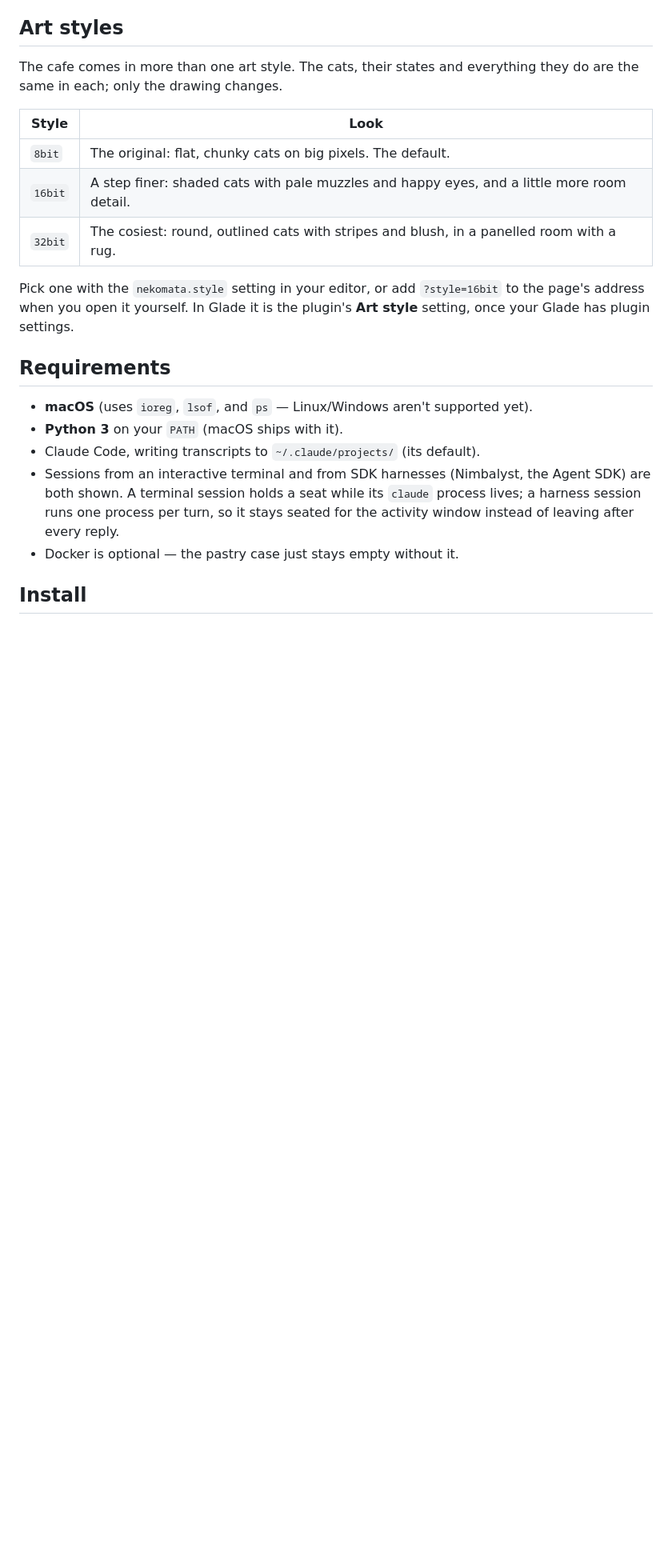
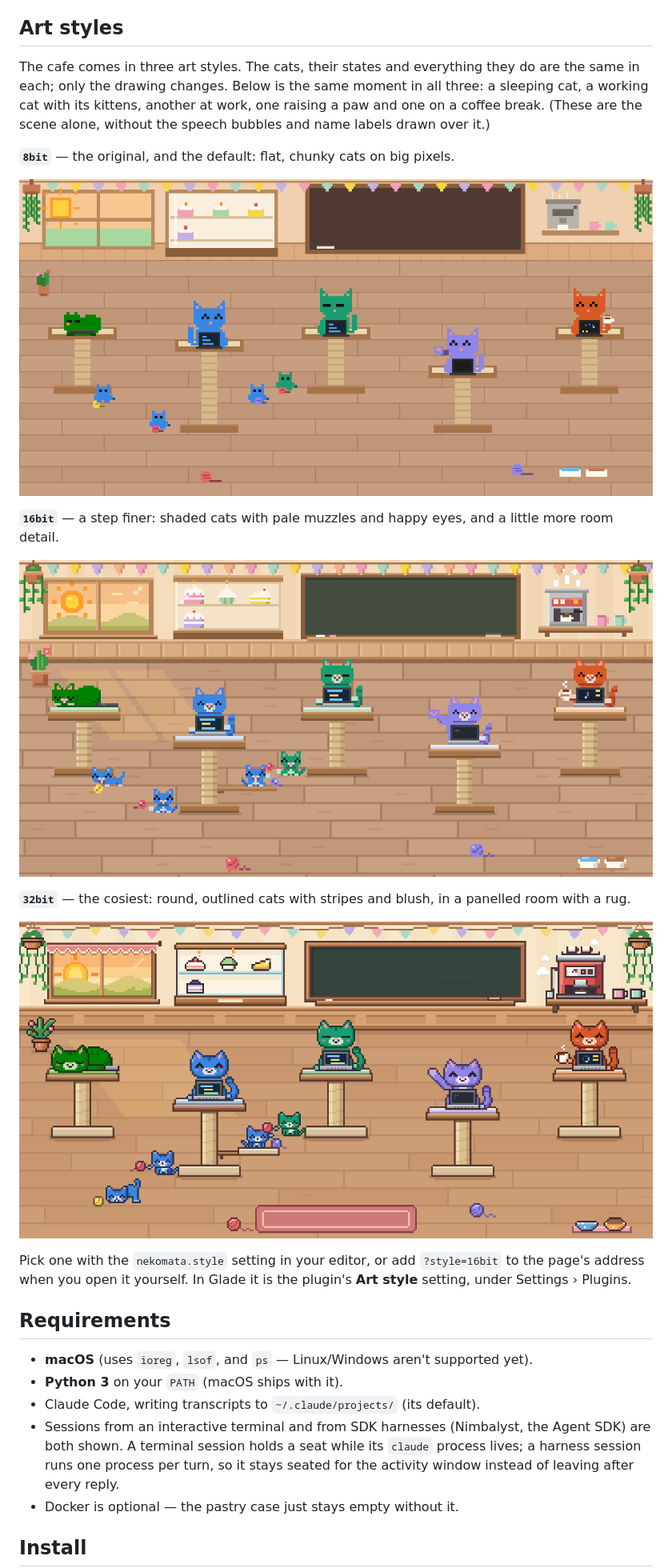
Before and after one commit to lockhart-ai/nekomata, a Markdown page: README.md, the part around the change. Shown at 80% size. Drawn GitHub-style; pictures changed too: docs/style-16bit.png (added), docs/style-32bit.png (added), docs/style-8bit.png (added); blank space fills up the shorter version.

Commit message:
Show all three art styles in the README (#12)
Because:
- The README described the 8bit, 16bit and 32bit styles in a table but showed only the
  original look

This commit:
- Adds a picture of the same cafe moment in each style to the "Art styles" section,
  rendered headlessly from the README's demo scene (the canvas, without the text overlay)
- Says where the Glade setting is, now that Glade has plugin settings

Co-authored-by: nekomata-team[bot] <337087438+nekomata-team[bot]@users.noreply.github.com>
Co-authored-by: Claude Opus 5.5 (1M context) <noreply@anthropic.com>

```diff
--- a/README.md
+++ b/README.md
@@ -31,18 +31,28 @@ Hover any cat or kitten for its full latest activity.
 
 ## Art styles
 
-The cafe comes in more than one art style. The cats, their states and everything they do are
-the same in each; only the drawing changes.
+The cafe comes in three art styles. The cats, their states and everything they do are the
+same in each; only the drawing changes. Below is the same moment in all three: a sleeping
+cat, a working cat with its kittens, another at work, one raising a paw and one on a coffee
+break. (These are the scene alone, without the speech bubbles and name labels drawn over it.)
 
-| Style | Look |
-|---|---|
-| `8bit` | The original: flat, chunky cats on big pixels. The default. |
-| `16bit` | A step finer: shaded cats with pale muzzles and happy eyes, and a little more room detail. |
-| `32bit` | The cosiest: round, outlined cats with stripes and blush, in a panelled room with a rug. |
+**`8bit`** — the original, and the default: flat, chunky cats on big pixels.
+
+![The cafe in the 8bit style](docs/style-8bit.png)
+
+**`16bit`** — a step finer: shaded cats with pale muzzles and happy eyes, and a little more
+room detail.
+
+![The cafe in the 16bit style](docs/style-16bit.png)
+
+**`32bit`** — the cosiest: round, outlined cats with stripes and blush, in a panelled room
+with a rug.
+
+![The cafe in the 32bit style](docs/style-32bit.png)
 
 Pick one with the `nekomata.style` setting in your editor, or add `?style=16bit` to the page's
-address when you open it yourself. In Glade it is the plugin's **Art style** setting, once
-your Glade has plugin settings.
+address when you open it yourself. In Glade it is the plugin's **Art style** setting, under
+Settings › Plugins.
 
 ## Requirements
 
```
